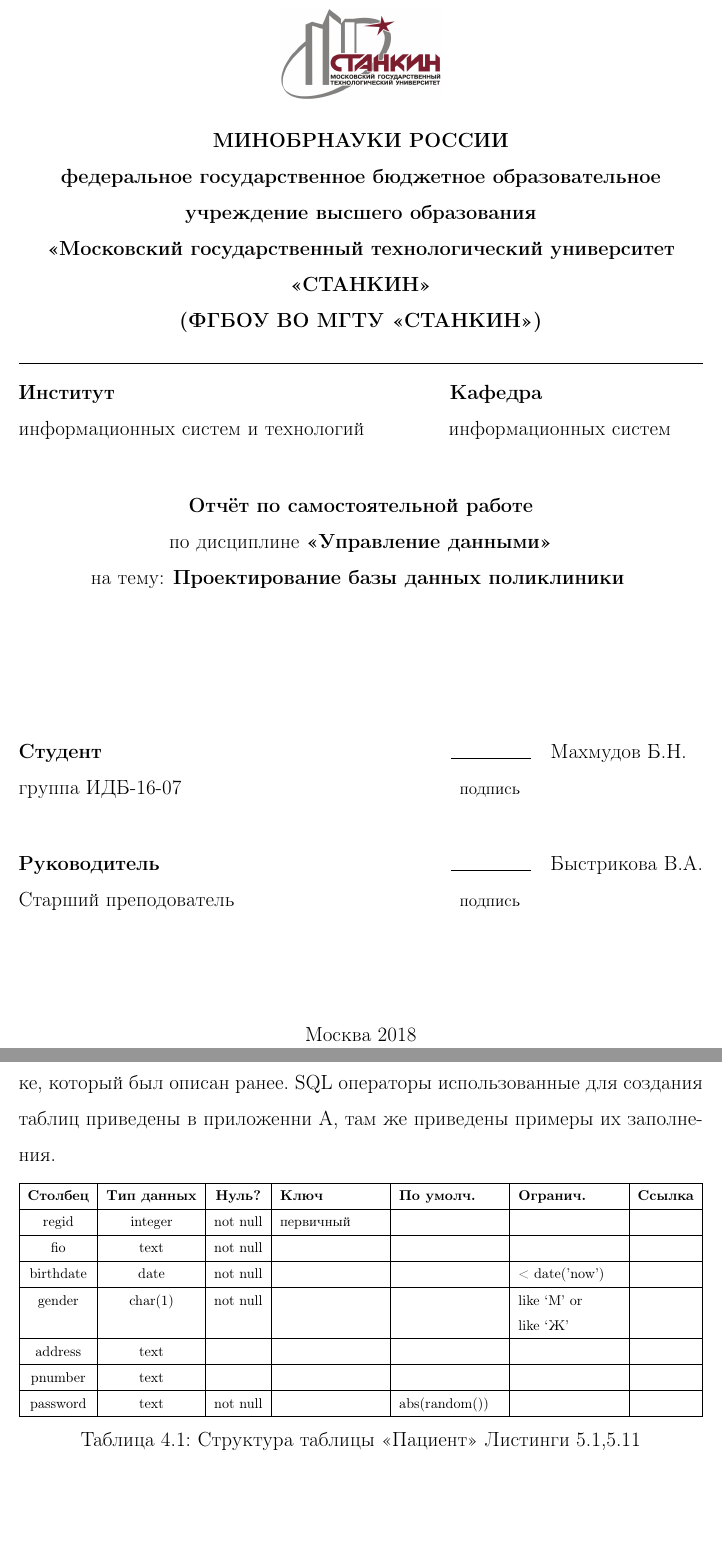
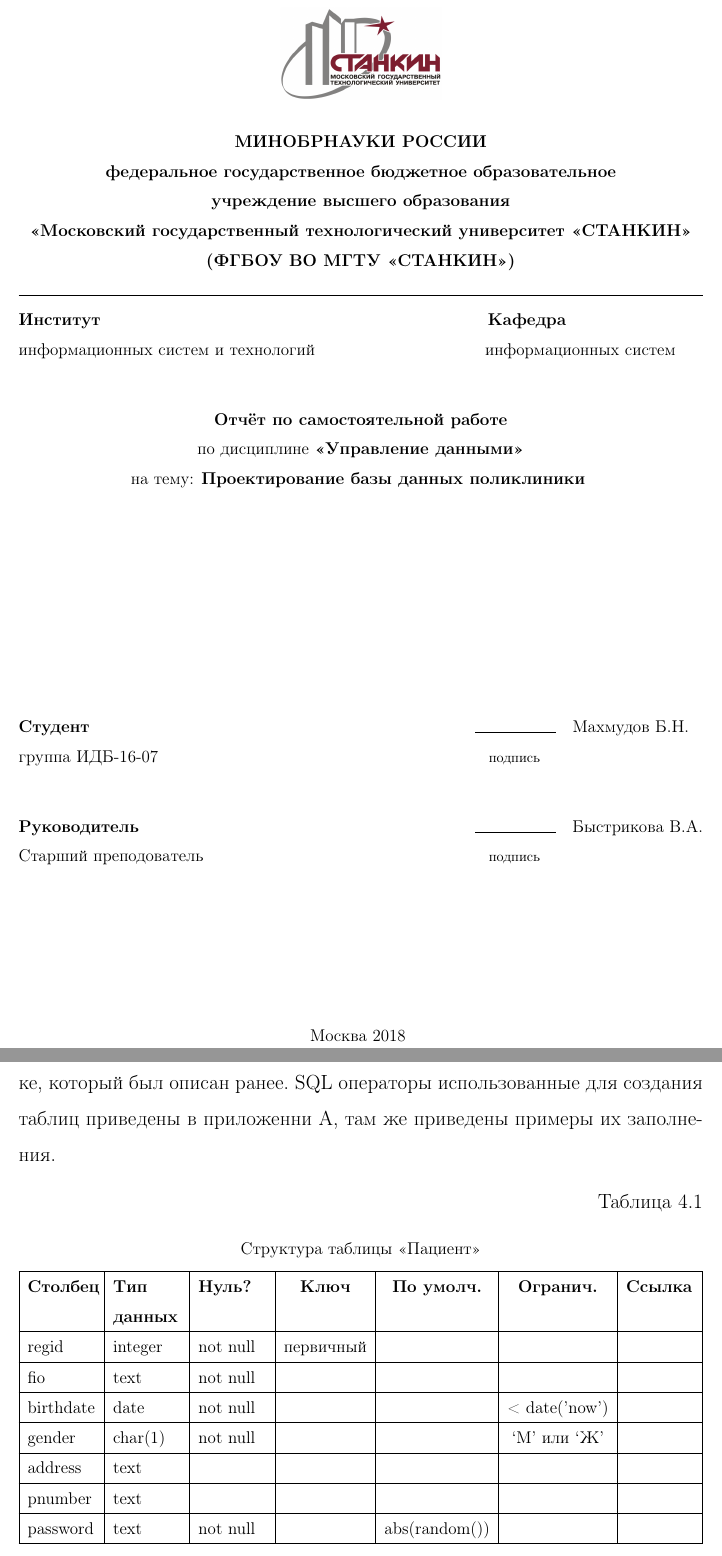
Before and after one commit to bobs4462/DBMS-Course-Work, a LaTeX document (cw.tex): two parts of pages 1 and 28 of 40 before the commit and two parts of pages 1 and 28 of 42 after it, joined at a grey line, cut so that both start at the same text. Compiled offline with pdfLaTeX.

Commit message:
Started redoing the work

```diff
--- a/cw.tex
+++ b/cw.tex
@@ -6,6 +6,8 @@
 \usepackage[russian,english]{babel}
 \usepackage[T2A]{fontenc}
 \usepackage[utf8]{inputenc}
+\usepackage{caption}
+\usepackage{subcaption}
 \usepackage{titlesec}
 \usepackage{indentfirst}
 \usepackage[hidelinks]{hyperref}
@@ -32,9 +34,11 @@
     linktoc=all,
 }
 
-\titleformat{\chapter}{\normalfont\Large\bfseries\filcenter}{Глава \thechapter}{1em}{}
+\titleformat{\chapter}{\normalfont\Large\bfseries\filcenter}{Глава \thechapter}{1em}{}\titlespacing*{\chapter}{0pt}{-50pt}{30pt}
+
 \titleformat{\section}{\normalfont\large\bfseries\filcenter}{\thesection}{1em}{}
 \titleformat{\subsection}{\normalfont\bfseries\filcenter}{\thesubsection}{1em}{}
+
 
 
 \graphicspath{ {./images/} }
@@ -43,7 +47,7 @@
 \bibliographystyle{gost71u}
 
 \let\oldtabularx\tabularx
-\renewcommand{\tabularx}{\footnotesize\oldtabularx}
+\renewcommand{\tabularx}{\small\oldtabularx}
 
 \lstdefinestyle{csql}{
     belowcaptionskip=1\baselineskip,
@@ -59,6 +63,10 @@
 }
 \lstset{extendedchars=\true}
 
+\captionsetup[figure]{labelformat=simple, labelsep=space}
+\captionsetup[table]{labelformat=simple, labelsep=space, justification=raggedleft}
+\captionsetup[subtable]{labelformat=empty, labelsep=space, justification=centering}
+\captionsetup{singlelinecheck=false}
 %===========================================
 
 
@@ -70,6 +78,7 @@
     \begin{figure}
         \center\includegraphics[width=4cm]{stankin.png}
     \end{figure}
+    \begin{small}
     \textbf {МИНОБРНАУКИ РОССИИ}\par
     {\textbf{федеральное государственное бюджетное образовательное \\учреждение
     высшего образования\\
@@ -82,18 +91,19 @@
     {\textbf {Отчёт по самостоятельной работе}\par}
     {по дисциплине {\textbf{«Управление данными»}}\par}
     на тему: \textbf{Проектирование базы данных поликлиники}
-    \vspace{3cm}
+    \vspace{5cm}
     \begin{flushleft}
         {\textbf{Студент}  \hfill \rule{2cm}{0.4pt}\phantom{00}Махмудов Б.Н.\phantom{-0}}\par
         {группа ИДБ-16-07\hfill
-        \small{подпись}\phantom{0000000000000000000000}}\par
+        \footnotesize{подпись}\phantom{00000000000000000000000}}\par
         \vspace{1cm}
         {\textbf{Руководитель}\hfill \rule{2cm}{0.4pt}\phantom{00}Быстрикова
         В.А.}\par
         {Старший преподователь\hfill
-        \small{подпись}\phantom{0000000000000000000000}}\par
+        \footnotesize{подпись}\phantom{00000000000000000000000}}\par
     \end{flushleft}
     {\vfill Москва 2018}
+    \end{small}
 \end{titlepage}
 %==============END TITLEPAGE=============
 
@@ -663,20 +673,22 @@ SQLite. Такой выбор обоснован спецификой предм
 \setcounter{lstlisting}{0}
 
 \begin{table}[h!]
-    \centering
-    \begin{tabularx}{\textwidth}{| c | c | c | X | X | X | c |}
+    \caption{ }
+    \begin{subtable}[t]{\textwidth}
+        \caption{Структура таблицы «Пациент»}
+    \begin{tabularx}{\textwidth}{| X | X | X | c | c | c | X |}
         \hline
         \textbf{Столбец} & \textbf{Тип данных} & \textbf{Нуль?} & \textbf{Ключ} & \textbf{По
         умолч.} & \textbf{Огранич.} & \textbf{Ссылка} \\ \hline
         regid & integer & not null & первичный & & & \\ \hline
         fio & text & not null & & & & \\ \hline
         birthdate & date & not null & & & < date('now') & \\ \hline
-        gender & char(1) & not null & & & like `М' or \newline like `Ж' & \\ \hline
+        gender & char(1) & not null & & & `М' или `Ж' & \\ \hline
         address & text & & & & & \\ \hline
         pnumber & text & & & & & \\ \hline
         password & text & not null & & abs(random()) & & \\ \hline
     \end{tabularx}
-    \caption{Структура таблицы «Пациент» Листинги \ref{list:cpat},\ref{list:fcpat}}
+    \end{subtable}
     \label{table:pat}
 \end{table}
 
```
Also changed, not shown: cw.pdf.
